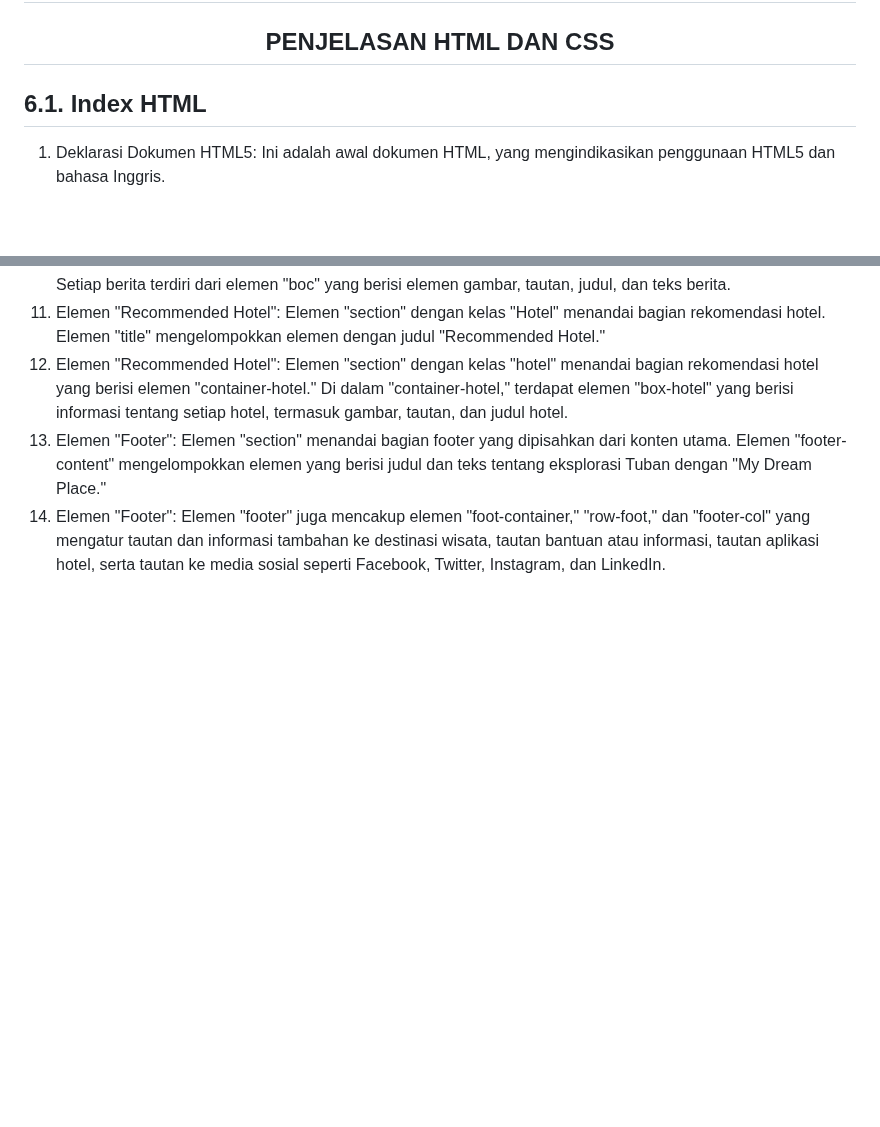
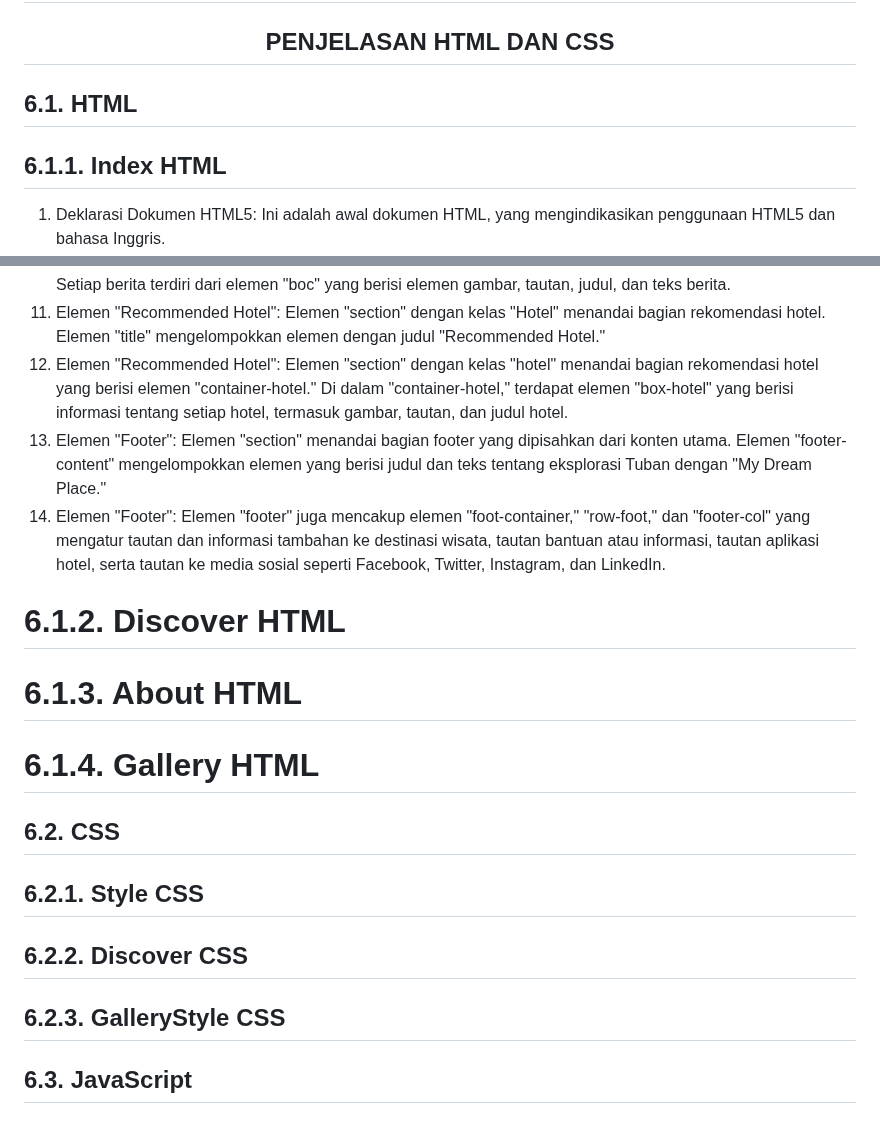
Before and after one commit to 22091397023KartikaFelicia/TubanSpace, a Markdown page: README.md, 2 parts joined by grey strips. Rendered like a GitHub page; blank space fills up the shorter version.

```diff
--- a/README.md
+++ b/README.md
@@ -320,7 +320,9 @@ Langkah-langkah Proses:
 
 </div>
 
-## 6.1. Index HTML
+## 6.1. HTML
+
+## 6.1.1. Index HTML
 
 1. Deklarasi Dokumen HTML5: Ini adalah awal dokumen HTML, yang mengindikasikan penggunaan HTML5 dan bahasa Inggris.
 2. Bagian 'Head': Bagian ini berisi elemen-elemen yang mendukung karakter internasional, mengatur mode kompatibilitas, menyesuaikan tampilan halaman web, dan menautkan ke file CSS dan Font Awesome.
@@ -336,3 +338,26 @@ Langkah-langkah Proses:
 12. Elemen "Recommended Hotel": Elemen "section" dengan kelas "hotel" menandai bagian rekomendasi hotel yang berisi elemen "container-hotel." Di dalam "container-hotel," terdapat elemen "box-hotel" yang berisi informasi tentang setiap hotel, termasuk gambar, tautan, dan judul hotel.
 13. Elemen "Footer": Elemen "section" menandai bagian footer yang dipisahkan dari konten utama. Elemen "footer-content" mengelompokkan elemen yang berisi judul dan teks tentang eksplorasi Tuban dengan "My Dream Place."
 14. Elemen "Footer": Elemen "footer" juga mencakup elemen "foot-container," "row-foot," dan "footer-col" yang mengatur tautan dan informasi tambahan ke destinasi wisata, tautan bantuan atau informasi, tautan aplikasi hotel, serta tautan ke media sosial seperti Facebook, Twitter, Instagram, dan LinkedIn.
+
+# 6.1.2. Discover HTML
+
+
+# 6.1.3. About HTML
+
+
+# 6.1.4. Gallery HTML
+
+
+## 6.2. CSS
+
+
+
+## 6.2.1. Style CSS
+
+
+## 6.2.2. Discover CSS
+
+## 6.2.3. GalleryStyle CSS
+
+
+## 6.3. JavaScript
```
Also changed, not shown: other parts of README.md (+1 -1 lines).
